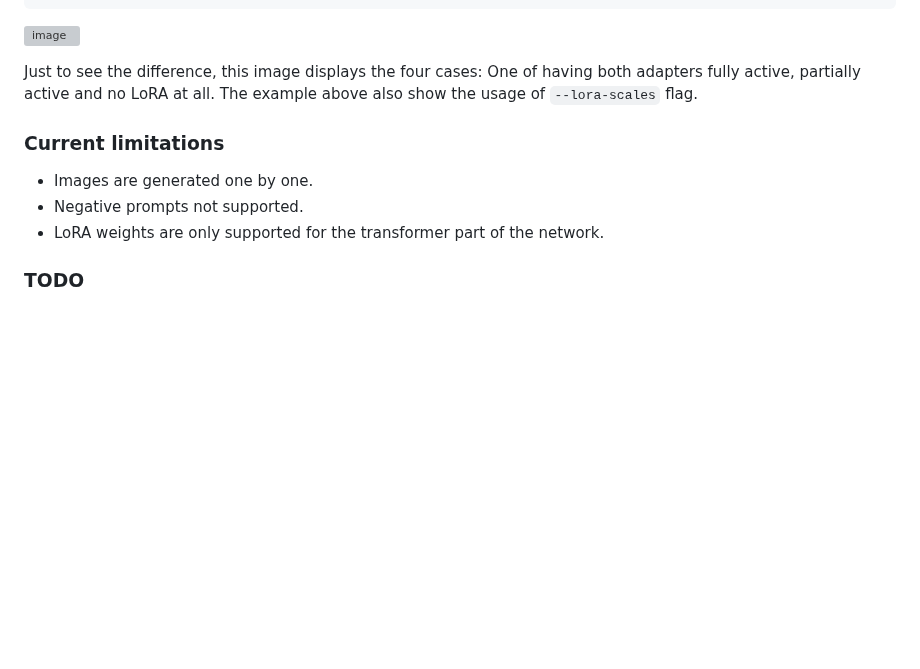
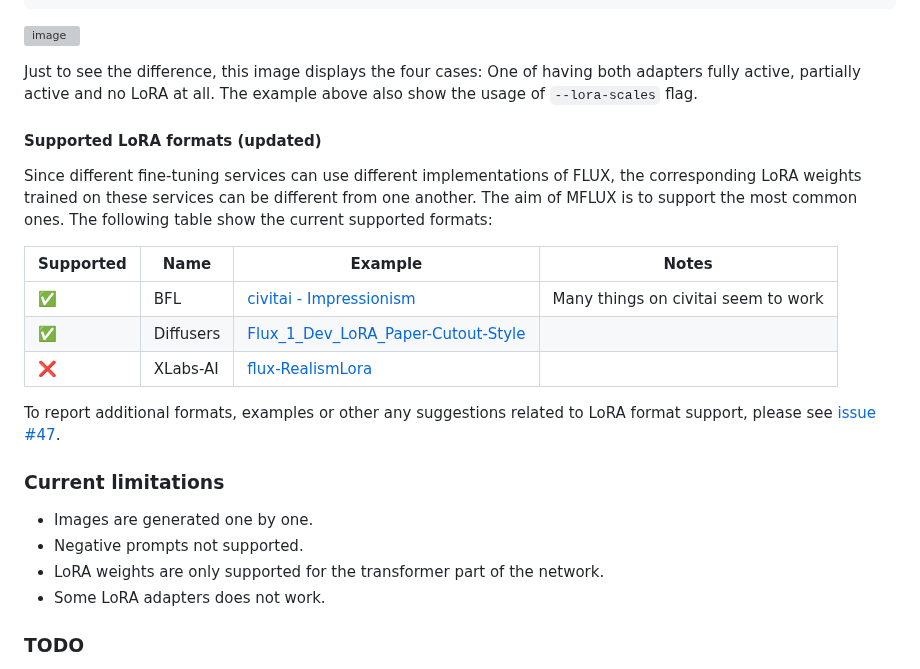
Before and after one commit to filipstrand/mflux, a Markdown page: README.md, the part around the change. GitHub-like rendering; blank space fills up the shorter version; grey boxes are pictures that could not be loaded.

Commit message:
Add supported lora format section to readme

```diff
--- a/README.md
+++ b/README.md
@@ -370,11 +370,26 @@ mflux-generate \
 Just to see the difference, this image displays the four cases: One of having both adapters fully active, partially active and no LoRA at all.
 The example above also show the usage of `--lora-scales` flag.
 
+#### Supported LoRA formats (updated)
+
+Since different fine-tuning services can use different implementations of FLUX, the corresponding
+LoRA weights trained on these services can be different from one another. The aim of MFLUX is to support the most common ones.
+The following table show the current supported formats:
+
+| Supported | Name      | Example                                                                                                  | Notes                               |
+|-----------|-----------|----------------------------------------------------------------------------------------------------------|-------------------------------------|
+| ✅        | BFL       | [civitai - Impressionism](https://civitai.com/models/545264/impressionism-sdxl-pony-flux)                | Many things on civitai seem to work |
+| ✅        | Diffusers | [Flux_1_Dev_LoRA_Paper-Cutout-Style](https://huggingface.co/Norod78/Flux_1_Dev_LoRA_Paper-Cutout-Style/) |                                     |
+| ❌        | XLabs-AI  | [flux-RealismLora](https://huggingface.co/XLabs-AI/flux-RealismLora/tree/main)                           |                                     |
+
+To report additional formats, examples or other any suggestions related to LoRA format support, please see [issue #47](https://github.com/filipstrand/mflux/issues/47).
+
 ### Current limitations
 
 - Images are generated one by one.
 - Negative prompts not supported.
 - LoRA weights are only supported for the transformer part of the network.
+- Some LoRA adapters does not work.
 
 ### TODO
 
```
